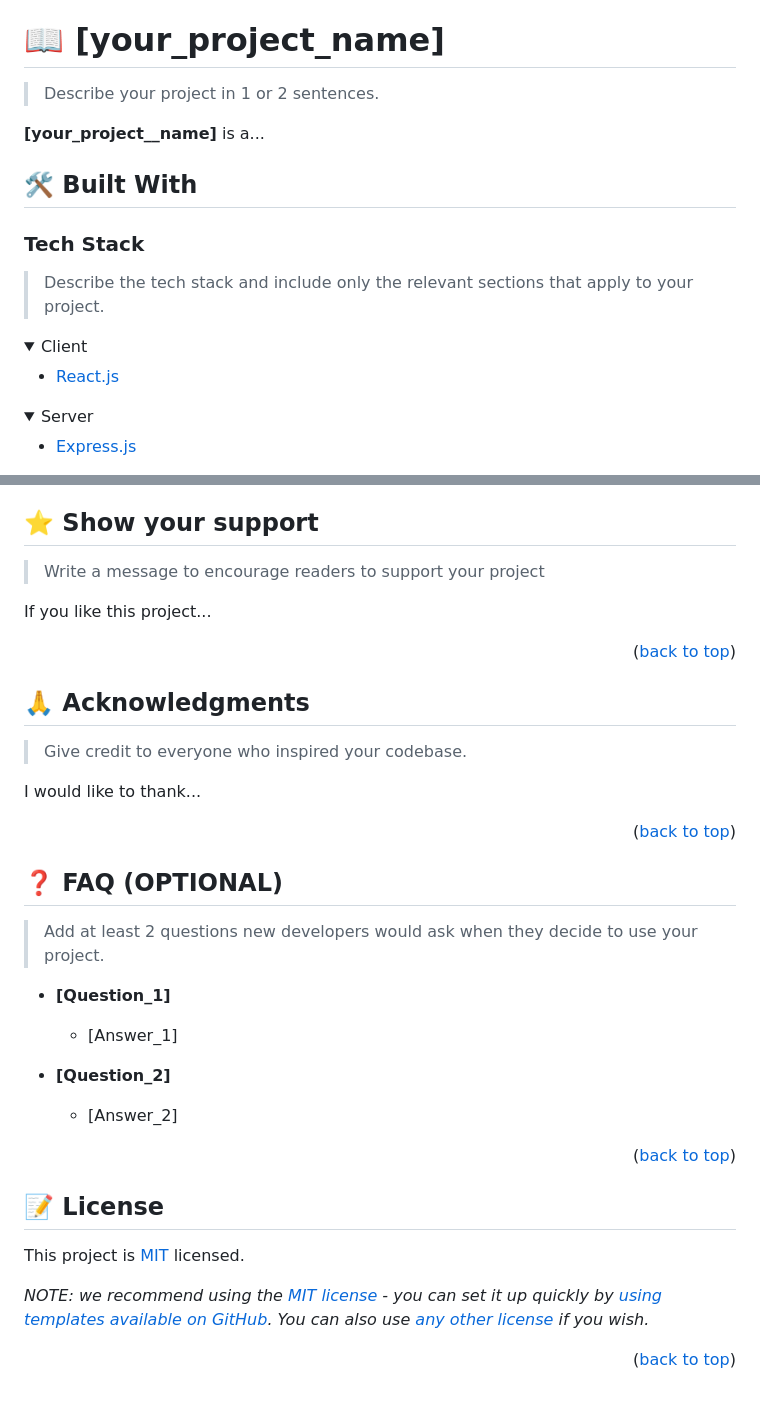
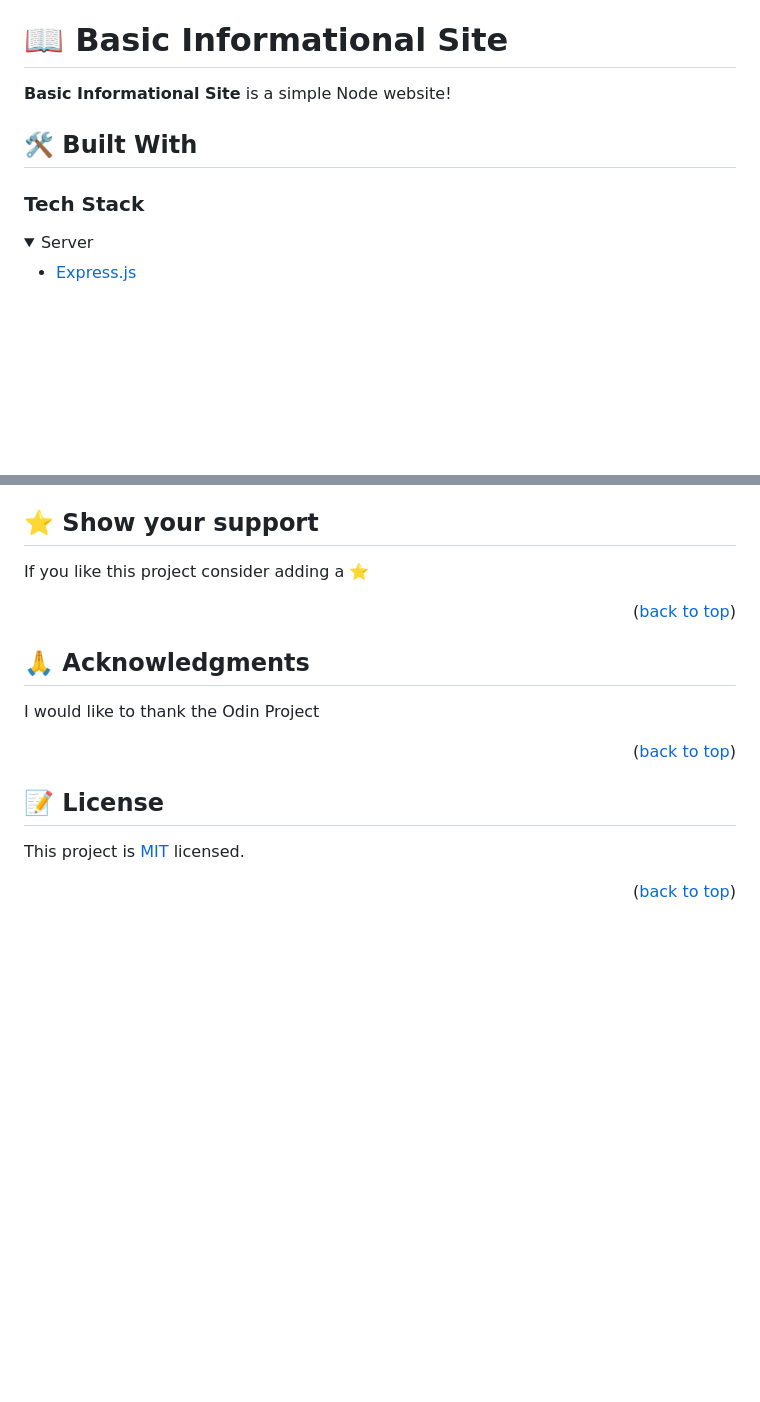
Before and after one commit to andrianarivo/odin_intro_nodejs, a Markdown page: README.md, 2 parts joined by grey strips. Rendered like a GitHub page; folded sections open; blank space fills up the shorter version.

```diff
--- a/README.md
+++ b/README.md
@@ -33,24 +33,13 @@
 
 <!-- PROJECT DESCRIPTION -->
 
-# 📖 [your_project_name] <a name="about-project"></a>
+# 📖 Basic Informational Site <a name="about-project"></a>
 
-> Describe your project in 1 or 2 sentences.
-
-**[your_project__name]** is a...
+**Basic Informational Site** is a simple Node website!
 
 ## 🛠 Built With <a name="built-with"></a>
 
 ### Tech Stack <a name="tech-stack"></a>
-
-> Describe the tech stack and include only the relevant sections that apply to your project.
-
-<details>
-  <summary>Client</summary>
-  <ul>
-    <li><a href="https://reactjs.org/">React.js</a></li>
-  </ul>
-</details>
 
 <details>
   <summary>Server</summary>
@@ -218,9 +149,7 @@ Feel free to check the [issues page](../../issues/).
 
 ## ⭐️ Show your support <a name="support"></a>
 
-> Write a message to encourage readers to support your project
-
-If you like this project...
+If you like this project consider adding a ⭐️
 
 <p align="right">(<a href="#readme-top">back to top</a>)</p>
 
@@ -228,25 +157,7 @@ If you like this project...
 
 ## 🙏 Acknowledgments <a name="acknowledgements"></a>
 
-> Give credit to everyone who inspired your codebase.
-
-I would like to thank...
-
-<p align="right">(<a href="#readme-top">back to top</a>)</p>
-
-<!-- FAQ (optional) -->
-
-## ❓ FAQ (OPTIONAL) <a name="faq"></a>
-
-> Add at least 2 questions new developers would ask when they decide to use your project.
-
-- **[Question_1]**
-
-    - [Answer_1]
-
-- **[Question_2]**
-
-    - [Answer_2]
+I would like to thank the Odin Project
 
 <p align="right">(<a href="#readme-top">back to top</a>)</p>
 
@@ -254,8 +165,6 @@ I would like to thank...
 
 ## 📝 License <a name="license"></a>
 
-This project is [MIT](./LICENSE) licensed.
-
-_NOTE: we recommend using the [MIT license](https://choosealicense.com/licenses/mit/) - you can set it up quickly by [using templates available on GitHub](https://docs.github.com/en/communities/setting-up-your-project-for-healthy-contributions/adding-a-license-to-a-repository). You can also use [any other license](https://choosealicense.com/licenses/) if you wish._
+This project is [MIT](./MIT.md) licensed.
 
 <p align="right">(<a href="#readme-top">back to top</a>)</p>
```
Also changed, not shown: other parts of README.md (+18 -76 lines), MIT.md (added, +7 -0 lines).
